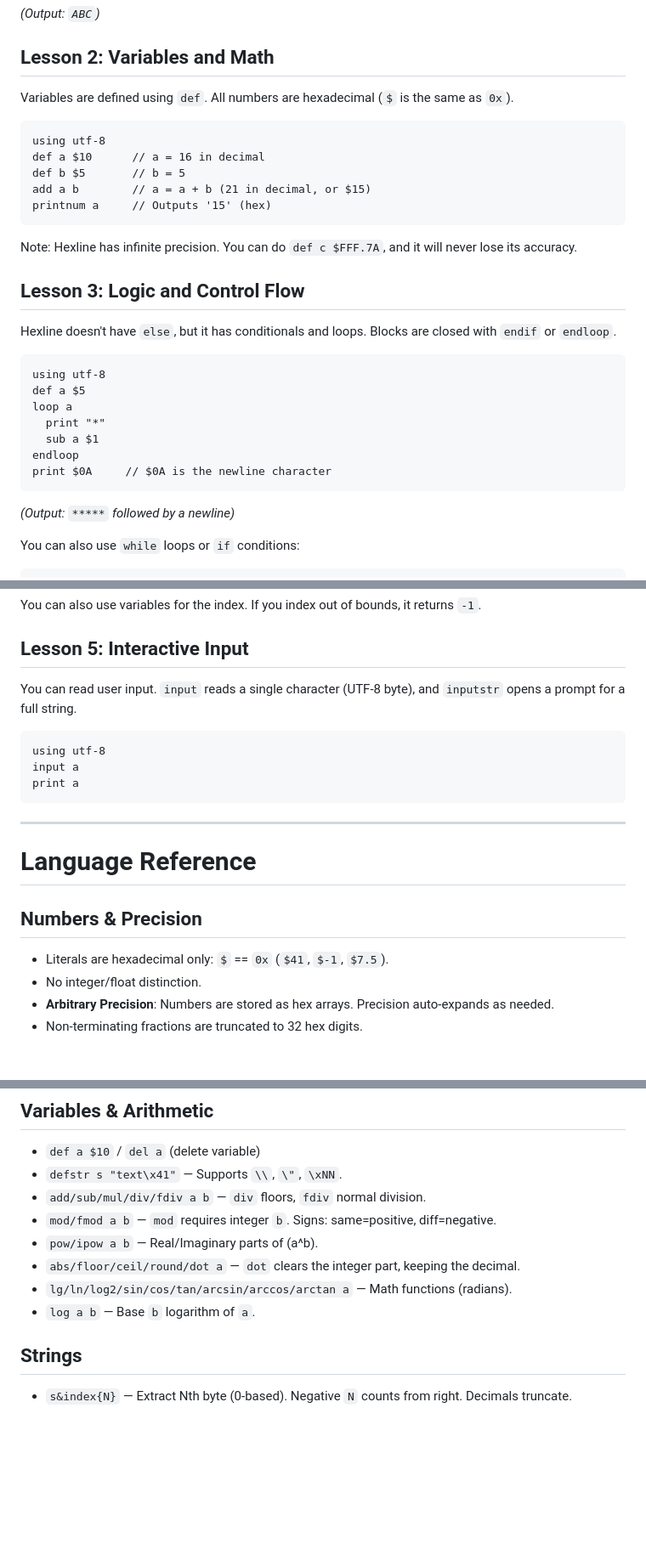
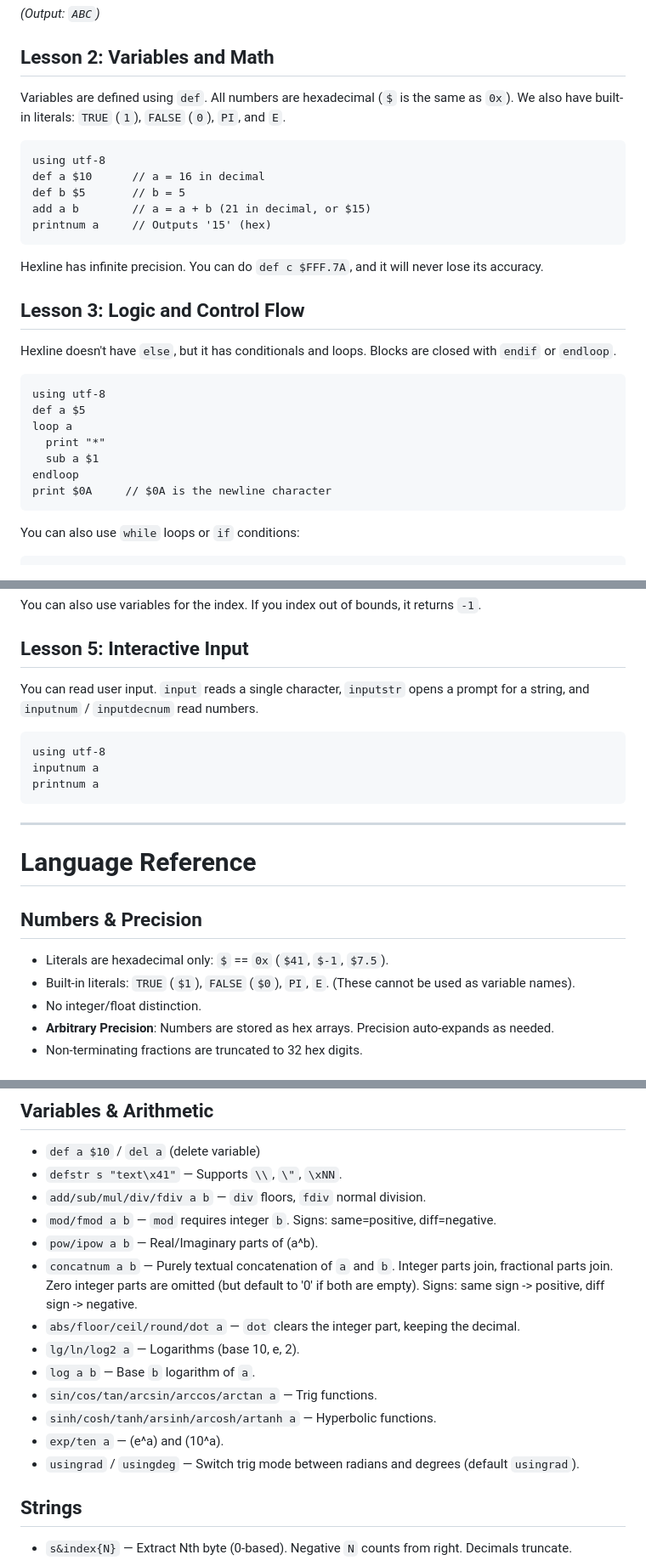
Before and after one commit to pyanahida/HexLine-Lang, a Markdown page: README.md, 3 parts joined by grey strips. Shown at 85% size. GitHub-like rendering; blank space fills up the shorter version.

Commit message:
Clarify input functions and literals in README
Updated README to clarify input functions and added details on literals.

````diff
--- a/README.md
+++ b/README.md
@@ -37,6 +37,7 @@ print $41 $42 $43
 
 ## Lesson 2: Variables and Math
 Variables are defined using `def`. All numbers are hexadecimal (`$` is the same as `0x`).
+We also have built-in literals: `TRUE` (`1`), `FALSE` (`0`), `PI`, and `E`.
 
 ```text
 using utf-8
@@ -45,7 +46,8 @@ def b $5       // b = 5
 add a b        // a = a + b (21 in decimal, or $15)
 printnum a     // Outputs '15' (hex)
 ```
-Note: Hexline has infinite precision. You can do `def c $FFF.7A`, and it will never lose its accuracy.
+
+Hexline has infinite precision. You can do `def c $FFF.7A`, and it will never lose its accuracy.
 
 ## Lesson 3: Logic and Control Flow
 Hexline doesn't have `else`, but it has conditionals and loops. Blocks are closed with `endif` or `endloop`.
@@ -59,7 +61,6 @@ loop a
 endloop
 print $0A     // $0A is the newline character
 ```
-*(Output: `*****` followed by a newline)*
 
 You can also use `while` loops or `if` conditions:
 ```text
@@ -83,12 +84,12 @@ print a           // Outputs 'h'
 You can also use variables for the index. If you index out of bounds, it returns `-1`.
 
 ## Lesson 5: Interactive Input
-You can read user input. `input` reads a single character (UTF-8 byte), and `inputstr` opens a prompt for a full string.
+You can read user input. `input` reads a single character, `inputstr` opens a prompt for a string, and `inputnum` / `inputdecnum` read numbers.
 
 ```text
 using utf-8
-input a
-print a
+inputnum a
+printnum a
 ```
 
 ---
@@ -97,6 +98,7 @@ print a
 
 ## Numbers & Precision
 - Literals are hexadecimal only: `$` == `0x` (`$41`, `$-1`, `$7.5`).
+- Built-in literals: `TRUE` (`$1`), `FALSE` (`$0`), `PI`, `E`. (These cannot be used as variable names).
 - No integer/float distinction.
 - **Arbitrary Precision**: Numbers are stored as hex arrays. Precision auto-expands as needed.
 - Non-terminating fractions are truncated to 32 hex digits.
@@ -112,9 +114,14 @@ print a
 - `add/sub/mul/div/fdiv a b` — `div` floors, `fdiv` normal division.
 - `mod/fmod a b` — `mod` requires integer `b`. Signs: same=positive, diff=negative.
 - `pow/ipow a b` — Real/Imaginary parts of \(a^b\).
+- `concatnum a b` — Purely textual concatenation of `a` and `b`. Integer parts join, fractional parts join. Zero integer parts are omitted (but default to '0' if both are empty). Signs: same sign -> positive, diff sign -> negative.
 - `abs/floor/ceil/round/dot a` — `dot` clears the integer part, keeping the decimal.
-- `lg/ln/log2/sin/cos/tan/arcsin/arccos/arctan a` — Math functions (radians).
+- `lg/ln/log2 a` — Logarithms (base 10, e, 2).
 - `log a b` — Base `b` logarithm of `a`.
+- `sin/cos/tan/arcsin/arccos/arctan a` — Trig functions.
+- `sinh/cosh/tanh/arsinh/arcosh/artanh a` — Hyperbolic functions.
+- `exp/ten a` — \(e^a\) and \(10^a\).
+- `usingrad` / `usingdeg` — Switch trig mode between radians and degrees (default `usingrad`).
 
 ## Strings
 - `s&index{N}` — Extract Nth byte (0-based). Negative `N` counts from right. Decimals truncate.
````
Also changed, not shown: other parts of README.md (+3 -0 lines).
